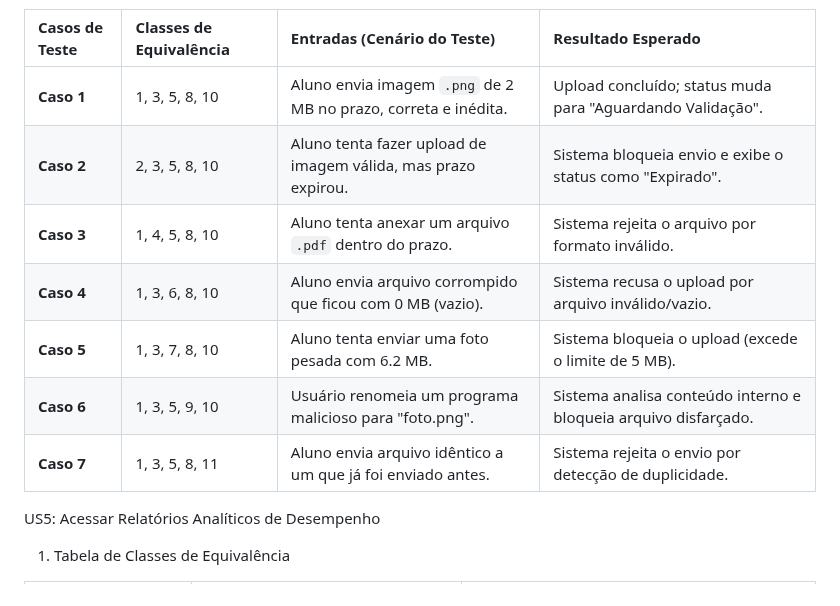
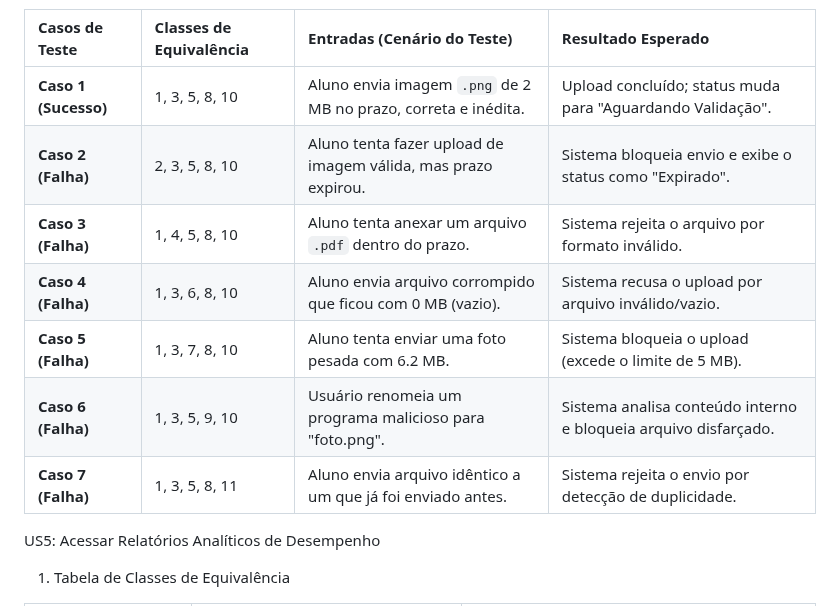
Before and after one commit to Rhodgs/projeto-pratico-es, a Markdown page: casos-de-testes/classes-equivalência.md, the part around the change. Drawn GitHub-style.

Commit message:
Arrumei as tabelas da história de usuário 4

```diff
--- a/casos-de-testes/classes-equivalência.md
+++ b/casos-de-testes/classes-equivalência.md
@@ -91,13 +91,14 @@ US4: Lançar Desafios Práticos
 
 | Casos de Teste | Classes de Equivalência | Entradas (Cenário do Teste) | Resultado Esperado |
 | :--- | :--- | :--- | :--- |
-| **Caso 1** | 1, 3, 5, 8, 10 | Aluno envia imagem `.png` de 2 MB no prazo, correta e inédita. | Upload concluído; status muda para "Aguardando Validação". |
-| **Caso 2** | 2, 3, 5, 8, 10 | Aluno tenta fazer upload de imagem válida, mas prazo expirou. | Sistema bloqueia envio e exibe o status como "Expirado". |
-| **Caso 3** | 1, 4, 5, 8, 10 | Aluno tenta anexar um arquivo `.pdf` dentro do prazo. | Sistema rejeita o arquivo por formato inválido. |
-| **Caso 4** | 1, 3, 6, 8, 10 | Aluno envia arquivo corrompido que ficou com 0 MB (vazio). | Sistema recusa o upload por arquivo inválido/vazio. |
-| **Caso 5** | 1, 3, 7, 8, 10 | Aluno tenta enviar uma foto pesada com 6.2 MB. | Sistema bloqueia o upload (excede o limite de 5 MB). |
-| **Caso 6** | 1, 3, 5, 9, 10 | Usuário renomeia um programa malicioso para "foto.png". | Sistema analisa conteúdo interno e bloqueia arquivo disfarçado. |
-| **Caso 7** | 1, 3, 5, 8, 11 | Aluno envia arquivo idêntico a um que já foi enviado antes. | Sistema rejeita o envio por detecção de duplicidade. |
+| **Caso 1 (Sucesso)** | 1, 3, 5, 8, 10 | Aluno envia imagem `.png` de 2 MB no prazo, correta e inédita. | Upload concluído; status muda para "Aguardando Validação". |
+| **Caso 2 (Falha)** | 2, 3, 5, 8, 10 | Aluno tenta fazer upload de imagem válida, mas prazo expirou. | Sistema bloqueia envio e exibe o status como "Expirado". |
+| **Caso 3 (Falha)** | 1, 4, 5, 8, 10 | Aluno tenta anexar um arquivo `.pdf` dentro do prazo. | Sistema rejeita o arquivo por formato inválido. |
+| **Caso 4 (Falha)** | 1, 3, 6, 8, 10 | Aluno envia arquivo corrompido que ficou com 0 MB (vazio). | Sistema recusa o upload por arquivo inválido/vazio. |
+| **Caso 5 (Falha)** | 1, 3, 7, 8, 10 | Aluno tenta enviar uma foto pesada com 6.2 MB. | Sistema bloqueia o upload (excede o limite de 5 MB). |
+| **Caso 6 (Falha)** | 1, 3, 5, 9, 10 | Usuário renomeia um programa malicioso para "foto.png". | Sistema analisa conteúdo interno e bloqueia arquivo disfarçado. |
+| **Caso 7 (Falha)** | 1, 3, 5, 8, 11 | Aluno envia arquivo idêntico a um que já foi enviado antes. | Sistema rejeita o envio por detecção de duplicidade. |
+
 
 
 US5: Acessar Relatórios Analíticos de Desempenho
```
